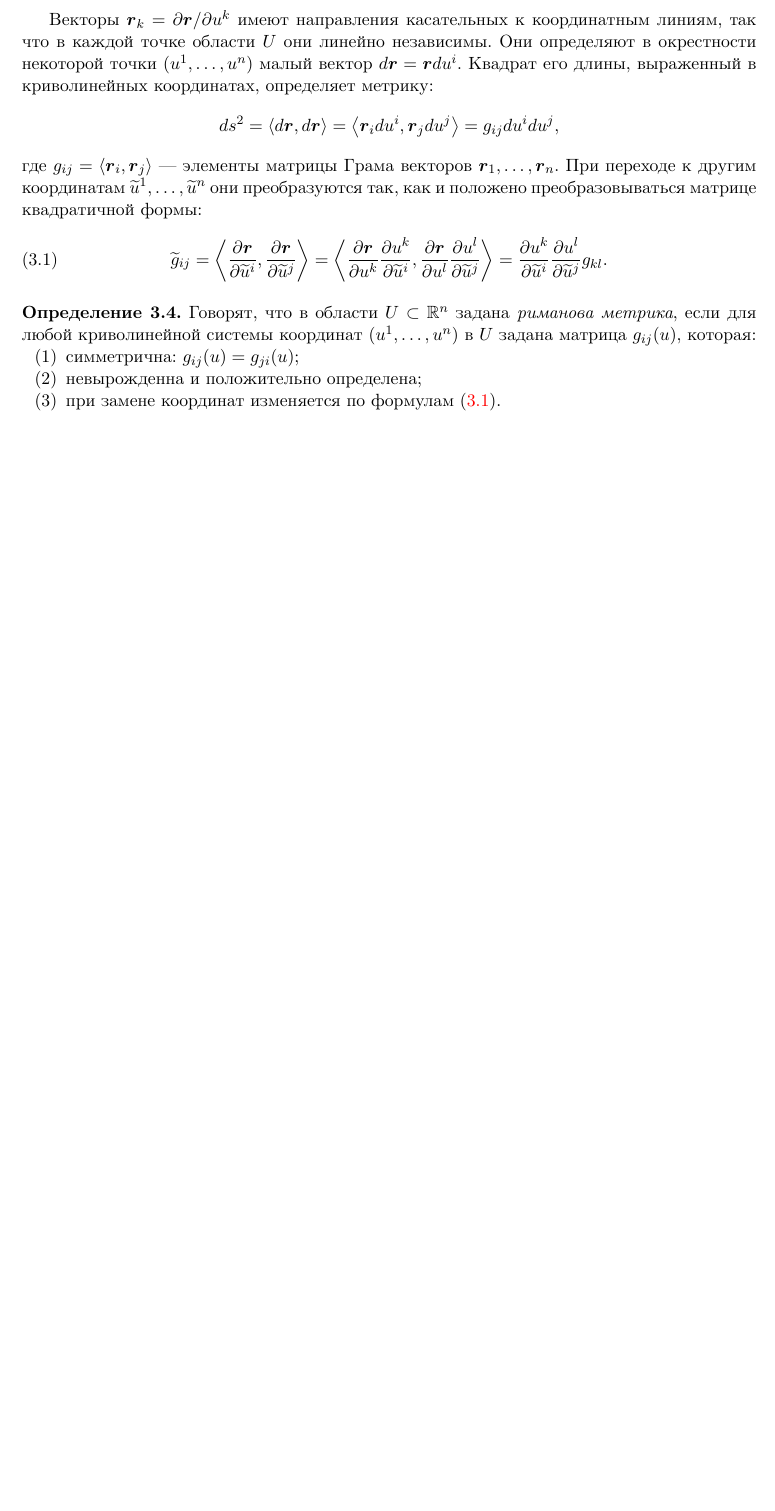
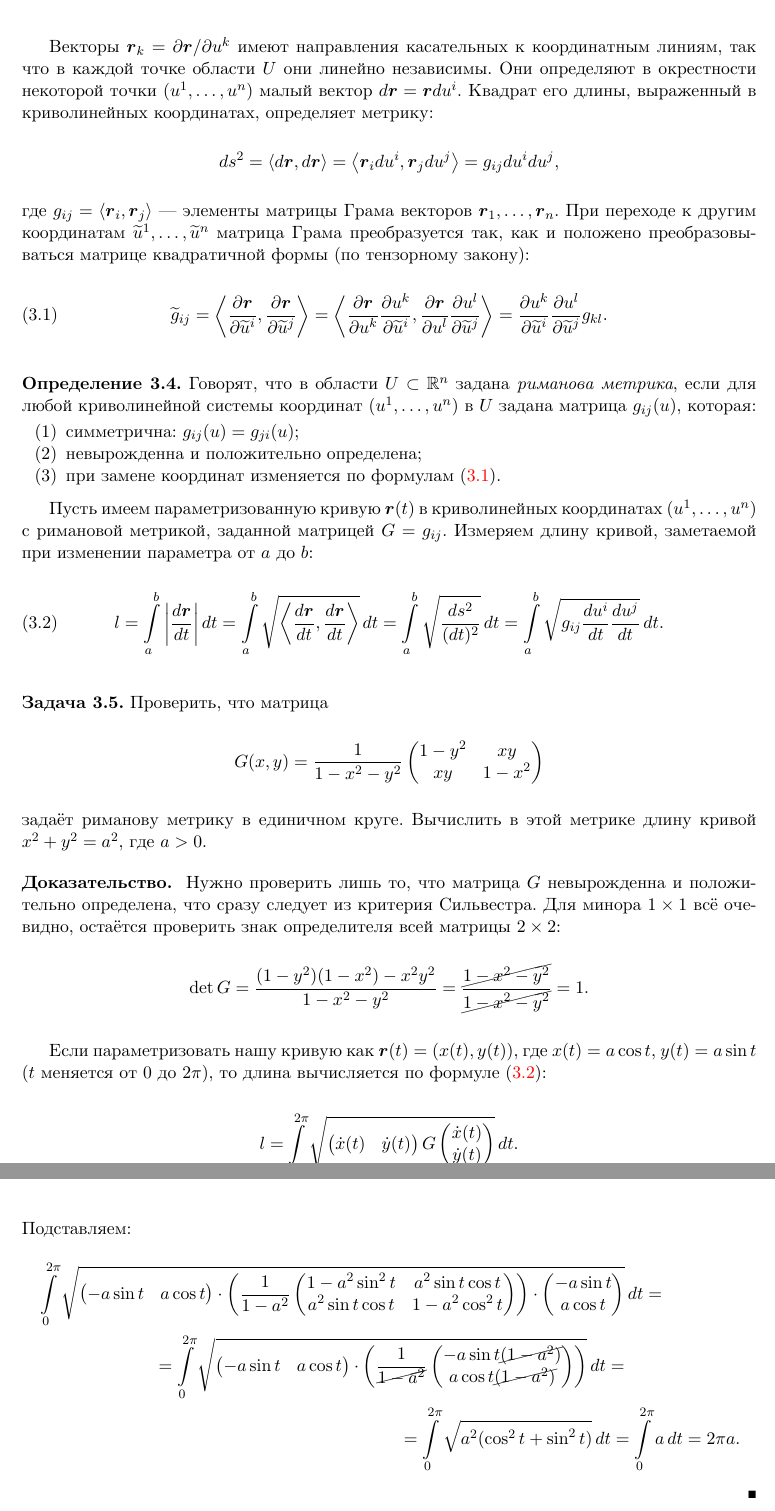
Before and after one commit to pshenikita/Differential-Geometry, a LaTeX paper (main.tex, which reads sections/section03.tex): part of page 24 of 24 before the commit and two parts of pages 24 and 25 of 25 after it, the two joined at a grey line, cut so that both start at the same text, the shorter picture padded with empty space. The pictures show the PDF file Differential-Geometry.pdf that the author committed with the source.

Commit message:
Add Riemannian metrics

```diff
--- a/sections/section03.tex
+++ b/sections/section03.tex
@@ -168,7 +168,7 @@
 \[
 	ds^2 = \langle d\vec{r}, d\vec{r}\rangle = \left\langle\vec{r}_idu^i, \vec{r}_jdu^j\right\rangle = g_{ij}du^idu^j,
 \]
-где $g_{ij} = \langle\vec{r}_i, \vec{r}_j\rangle$ --- элементы матрицы Грама векторов $\vec{r}_1, \ldots, \vec{r}_n$. При переходе к другим координатам $\widetilde{u}^1, \ldots, \widetilde{u}^n$ они преобразуются так, как и положено преобразовываться матрице квадратичной формы:
+где $g_{ij} = \langle\vec{r}_i, \vec{r}_j\rangle$ --- элементы матрицы Грама векторов $\vec{r}_1, \ldots, \vec{r}_n$. При переходе к другим координатам $\widetilde{u}^1, \ldots, \widetilde{u}^n$ матрица Грама преобразуется так, как и положено преобразовываться матрице квадратичной формы (по тензорному закону):
 \begin{equation} \label{eq:RiemannCoordinates}
 	\widetilde{g}_{ij} = \left\langle\frac{\partial \vec{r}}{\partial\widetilde{u}^i}, \frac{\partial \vec{r}}{\partial\widetilde{u}^j}\right\rangle = \left\langle\frac{\partial \vec{r}}{\partial u^k}\frac{\partial u^k}{\partial\widetilde{u}^i}, \frac{\partial \vec{r}}{\partial u^l}\frac{\partial u^l}{\partial\widetilde{u}^j}\right\rangle = \frac{\partial u^k}{\partial\widetilde{u}^i}\frac{\partial u^l}{\partial\widetilde{u}^j}g_{kl}.
 \end{equation}
@@ -181,3 +181,36 @@
 		\item при замене координат изменяется по формулам \eqref{eq:RiemannCoordinates}.
 	\end{enumerate}
 \end{definition}
+
+Пусть имеем параметризованную кривую $\vec{r}(t)$ в криволинейных координатах $(u^1, \ldots, u^n)$ с римановой метрикой, заданной матрицей $G = g_{ij}$. Измеряем длину кривой, заметаемой при изменении параметра от $a$ до $b$:
+\begin{equation} \label{eq:RiemannLength}
+	l = \int\limits_a^b\abs{\frac{d\vec{r}}{dt}}dt = \int\limits_a^b\sqrt{\left\langle \frac{d\vec{r}}{dt}, \frac{d\vec{r}}{dt} \right\rangle}\,dt = \int\limits_a^b\sqrt{\frac{ds^2}{(dt)^2}}\,dt = \int\limits_a^b\sqrt{g_{ij}\frac{du^i}{dt}\frac{du^j}{dt}}\,dt.
+\end{equation}
+
+\begin{problem}
+	Проверить, что матрица
+	\[
+		G(x, y) = \frac{1}{1 - x^2 - y^2}
+		\begin{pmatrix}
+			1 - y^2 & xy\\
+			xy & 1 - x^2
+		\end{pmatrix}
+	\]
+	задаёт риманову метрику в единичном круге. Вычислить в этой метрике длину кривой $x^2 + y^2 = a^2$, где $a > 0$.
+\end{problem}
+
+\begin{proof}
+	Нужно проверить лишь то, что матрица $G$ невырожденна и положительно определена, что сразу следует из критерия Сильвестра. Для минора $1 \times 1$ всё очевидно, остаётся проверить знак определителя всей матрицы $2 \times 2$:
+	\[
+		\det G = \frac{(1 - y^2)(1 - x^2) - x^2y^2}{1 - x^2 - y^2} = \frac{\cancel{1 - x^2 - y^2}}{\cancel{1 - x^2 - y^2}} = 1.
+	\]
+
+	Если параметризовать нашу кривую как $\vec{r}(t) = (x(t), y(t))$, где $x(t) = a\cos t$, $y(t) = a\sin t$ ($t$ меняется от $0$ до $2\pi$), то длина вычисляется по формуле \eqref{eq:RiemannLength}:
+	\[
+		l = \int\limits_0^{2\pi}\sqrt{\begin{pmatrix}\dot{x}(t) & \dot{y}(t)\end{pmatrix} G \begin{pmatrix}\dot{x}(t) \\ \dot{y}(t) \end{pmatrix}}\,dt.
+	\]
+	Подставляем:
+	\begin{multline*}
+		\int\limits_0^{2\pi}\sqrt{\begin{pmatrix}-a\sin t & a\cos t\end{pmatrix} \cdot \left(\frac{1}{1 - a^2}\begin{pmatrix} 1 - a^2\sin^2t & a^2\sin t\cos t \\ a^2\sin t\cos t & 1 - a^2\cos^2t \end{pmatrix}\right) \cdot \begin{pmatrix} -a\sin t \\ a\cos t \end{pmatrix}}\,dt =\\ = \int\limits_0^{2\pi}\sqrt{\begin{pmatrix} -a\sin t & a\cos t \end{pmatrix} \cdot \left(\frac{1}{\cancel{1 - a^2}}\begin{pmatrix} -a\sin t\cancel{(1 - a^2)} \\ a\cos t\cancel{(1 - a^2)}\end{pmatrix}\right)}\,dt =\\ = \int\limits_0^{2\pi}\sqrt{a^2(\cos^2t + \sin^2t)}\,dt = \int\limits_0^{2\pi}a\,dt = 2\pi a.
+	\end{multline*}
+\end{proof}
```
Also changed, not shown: Differential-Geometry.pdf, sections/section03.tex (6 more changed lines).
